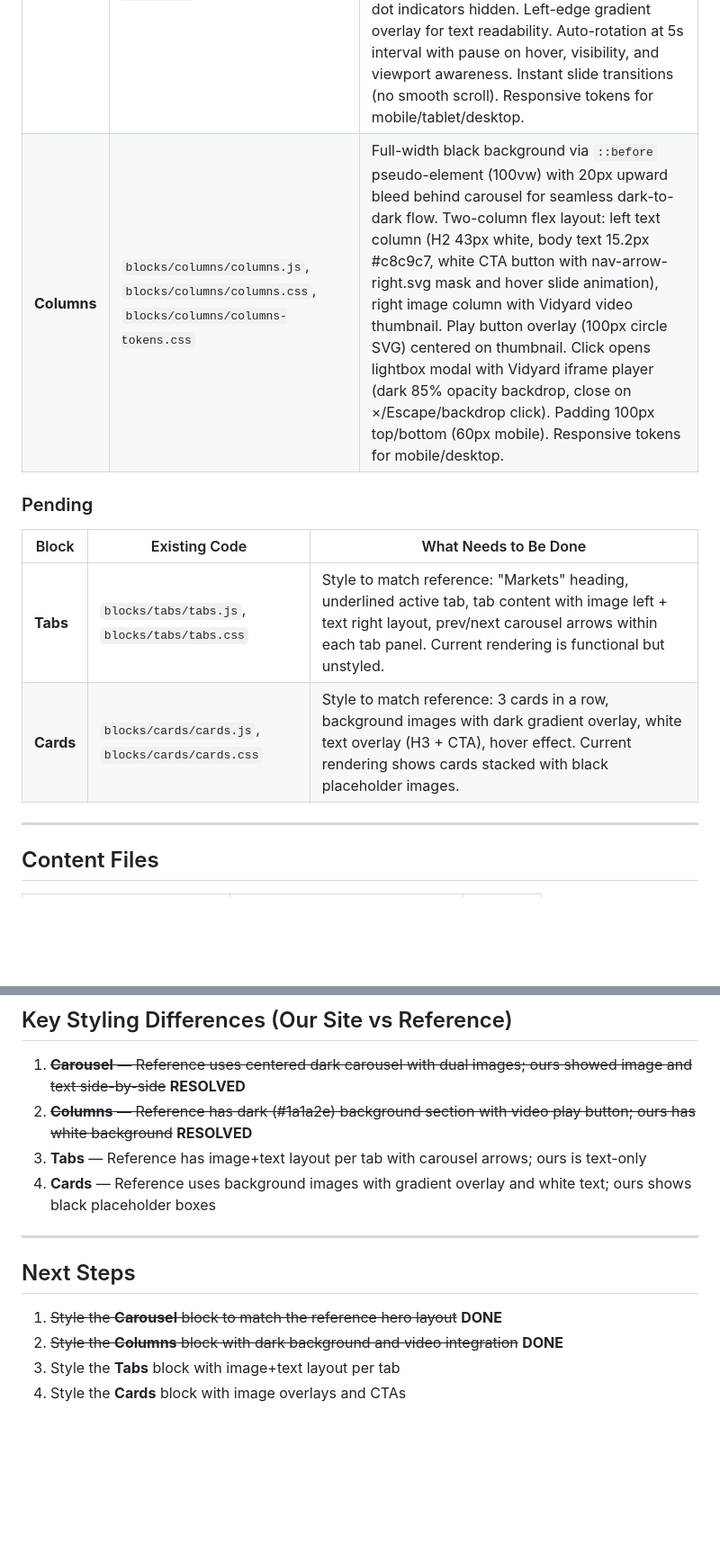
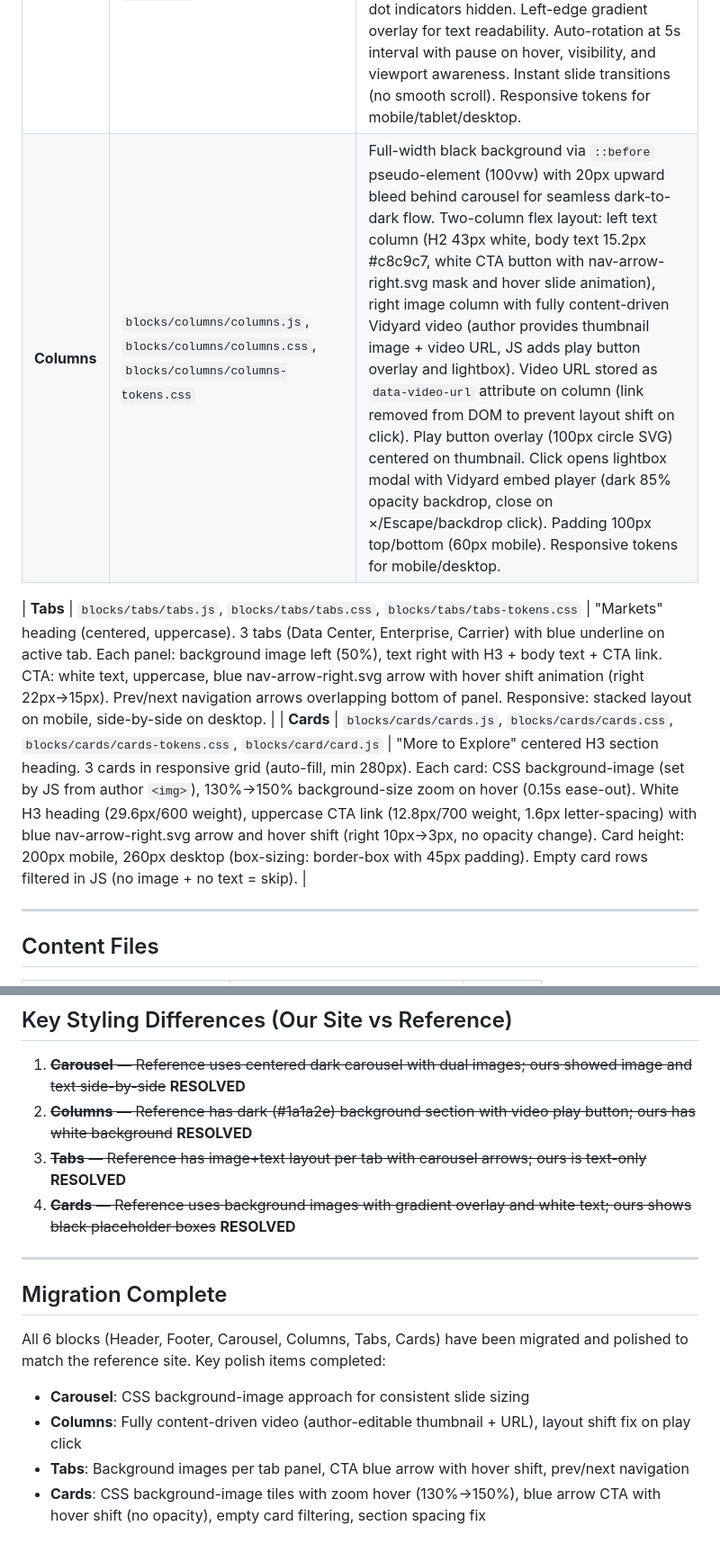
Before and after one commit to aemdemos/summit-mti, a Markdown page: docs/migration-report.md, 2 parts joined by grey strips. Shown at 90% size. GitHub-like rendering; blank space fills up the shorter version.

Commit message:
Update 1 file
Automated migration updates generated by Experience Modernization Agent.

Changed files (1):
- docs/migration-report.md

```diff
--- a/docs/migration-report.md
+++ b/docs/migration-report.md
@@ -30,14 +30,10 @@ The homepage is composed of the following sections, listed top to bottom:
 | **Header** | `blocks/header/header.js`, `blocks/header/header.css` | Full mega menu, language selector, search bar, user login. Conditional bottom border on dropdown open. Mobile hamburger menu. |
 | **Footer** | `blocks/footer/footer.js`, `blocks/footer/footer.css`, `blocks/footer/footer-tokens.css` | 4-column grid, social icons (Facebook, X, YouTube, Instagram, LinkedIn), dynamic copyright year. DA-safe selectors (content-based, not class-based). |
 | **Carousel** | `blocks/carousel/carousel.js`, `blocks/carousel/carousel.css`, `blocks/carousel/carousel-tokens.css` | Centered hero carousel (max-width 1410px, matching header). Dark slides with dual images: first image as CSS background, second as foreground positioned right (48%) with 40px inner padding. Text overlay left (50% max-width) with eyebrow/H1/CTA. H1 constrained to 400px max-width for 3-line wrapping. White CTA button with SVG arrow and hover slide animation. SVG circle nav arrows at bottom-left (carousel-arrow.svg), dot indicators hidden. Left-edge gradient overlay for text readability. Auto-rotation at 5s interval with pause on hover, visibility, and viewport awareness. Instant slide transitions (no smooth scroll). Responsive tokens for mobile/tablet/desktop. |
-| **Columns** | `blocks/columns/columns.js`, `blocks/columns/columns.css`, `blocks/columns/columns-tokens.css` | Full-width black background via `::before` pseudo-element (100vw) with 20px upward bleed behind carousel for seamless dark-to-dark flow. Two-column flex layout: left text column (H2 43px white, body text 15.2px #c8c9c7, white CTA button with nav-arrow-right.svg mask and hover slide animation), right image column with Vidyard video thumbnail. Play button overlay (100px circle SVG) centered on thumbnail. Click opens lightbox modal with Vidyard iframe player (dark 85% opacity backdrop, close on ×/Escape/backdrop click). Padding 100px top/bottom (60px mobile). Responsive tokens for mobile/desktop. |
+| **Columns** | `blocks/columns/columns.js`, `blocks/columns/columns.css`, `blocks/columns/columns-tokens.css` | Full-width black background via `::before` pseudo-element (100vw) with 20px upward bleed behind carousel for seamless dark-to-dark flow. Two-column flex layout: left text column (H2 43px white, body text 15.2px #c8c9c7, white CTA button with nav-arrow-right.svg mask and hover slide animation), right image column with fully content-driven Vidyard video (author provides thumbnail image + video URL, JS adds play button overlay and lightbox). Video URL stored as `data-video-url` attribute on column (link removed from DOM to prevent layout shift on click). Play button overlay (100px circle SVG) centered on thumbnail. Click opens lightbox modal with Vidyard embed player (dark 85% opacity backdrop, close on ×/Escape/backdrop click). Padding 100px top/bottom (60px mobile). Responsive tokens for mobile/desktop. |
 
-### Pending
-
-| Block | Existing Code | What Needs to Be Done |
-|-------|--------------|----------------------|
-| **Tabs** | `blocks/tabs/tabs.js`, `blocks/tabs/tabs.css` | Style to match reference: "Markets" heading, underlined active tab, tab content with image left + text right layout, prev/next carousel arrows within each tab panel. Current rendering is functional but unstyled. |
-| **Cards** | `blocks/cards/cards.js`, `blocks/cards/cards.css` | Style to match reference: 3 cards in a row, background images with dark gradient overlay, white text overlay (H3 + CTA), hover effect. Current rendering shows cards stacked with black placeholder images. |
+| **Tabs** | `blocks/tabs/tabs.js`, `blocks/tabs/tabs.css`, `blocks/tabs/tabs-tokens.css` | "Markets" heading (centered, uppercase). 3 tabs (Data Center, Enterprise, Carrier) with blue underline on active tab. Each panel: background image left (50%), text right with H3 + body text + CTA link. CTA: white text, uppercase, blue nav-arrow-right.svg arrow with hover shift animation (right 22px→15px). Prev/next navigation arrows overlapping bottom of panel. Responsive: stacked layout on mobile, side-by-side on desktop. |
+| **Cards** | `blocks/cards/cards.js`, `blocks/cards/cards.css`, `blocks/cards/cards-tokens.css`, `blocks/card/card.js` | "More to Explore" centered H3 section heading. 3 cards in responsive grid (auto-fill, min 280px). Each card: CSS background-image (set by JS from author `<img>`), 130%→150% background-size zoom on hover (0.15s ease-out). White H3 heading (29.6px/600 weight), uppercase CTA link (12.8px/700 weight, 1.6px letter-spacing) with blue nav-arrow-right.svg arrow and hover shift (right 10px→3px, no opacity change). Card height: 200px mobile, 260px desktop (box-sizing: border-box with 45px padding). Empty card rows filtered in JS (no image + no text = skip). |
 
 ---
 
@@ -73,14 +69,16 @@ The homepage is composed of the following sections, listed top to bottom:
 
 1. ~~**Carousel** — Reference uses centered dark carousel with dual images; ours showed image and text side-by-side~~ **RESOLVED**
 2. ~~**Columns** — Reference has dark (#1a1a2e) background section with video play button; ours has white background~~ **RESOLVED**
-3. **Tabs** — Reference has image+text layout per tab with carousel arrows; ours is text-only
-4. **Cards** — Reference uses background images with gradient overlay and white text; ours shows black placeholder boxes
+3. ~~**Tabs** — Reference has image+text layout per tab with carousel arrows; ours is text-only~~ **RESOLVED**
+4. ~~**Cards** — Reference uses background images with gradient overlay and white text; ours shows black placeholder boxes~~ **RESOLVED**
 
 ---
 
-## Next Steps
+## Migration Complete
 
-1. ~~Style the **Carousel** block to match the reference hero layout~~ **DONE**
-2. ~~Style the **Columns** block with dark background and video integration~~ **DONE**
-3. Style the **Tabs** block with image+text layout per tab
-4. Style the **Cards** block with image overlays and CTAs
+All 6 blocks (Header, Footer, Carousel, Columns, Tabs, Cards) have been migrated and polished to match the reference site. Key polish items completed:
+
+- **Carousel**: CSS background-image approach for consistent slide sizing
+- **Columns**: Fully content-driven video (author-editable thumbnail + URL), layout shift fix on play click
+- **Tabs**: Background images per tab panel, CTA blue arrow with hover shift, prev/next navigation
+- **Cards**: CSS background-image tiles with zoom hover (130%→150%), blue arrow CTA with hover shift (no opacity), empty card filtering, section spacing fix
```
Also changed, not shown: other parts of docs/migration-report.md (+2 -2 lines).
